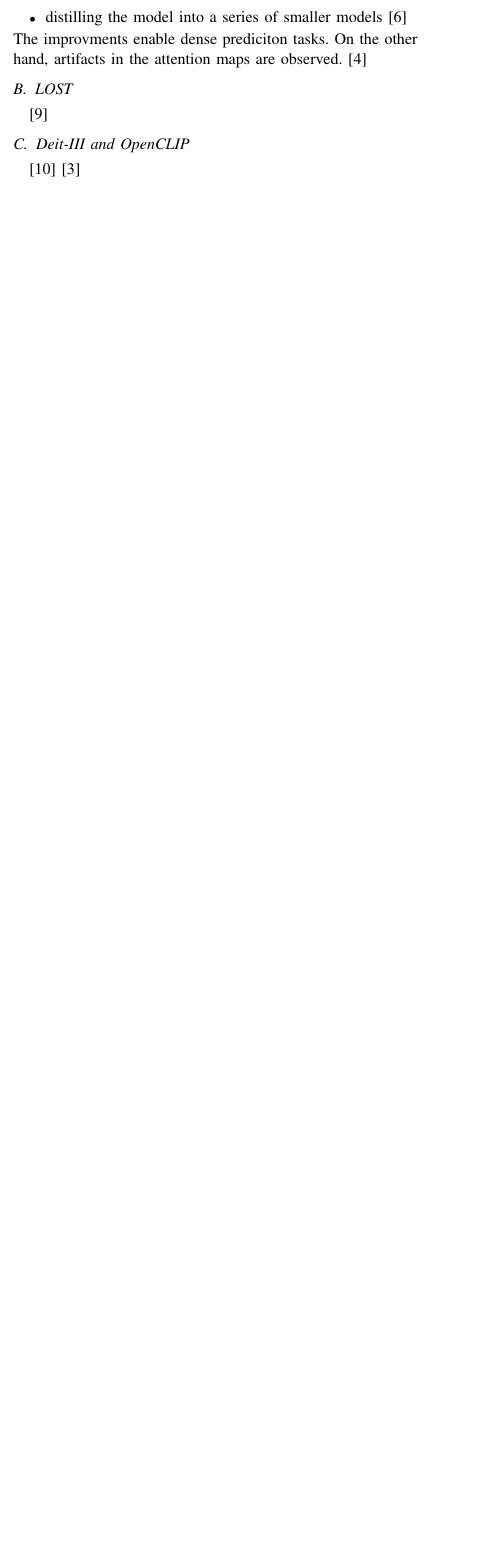
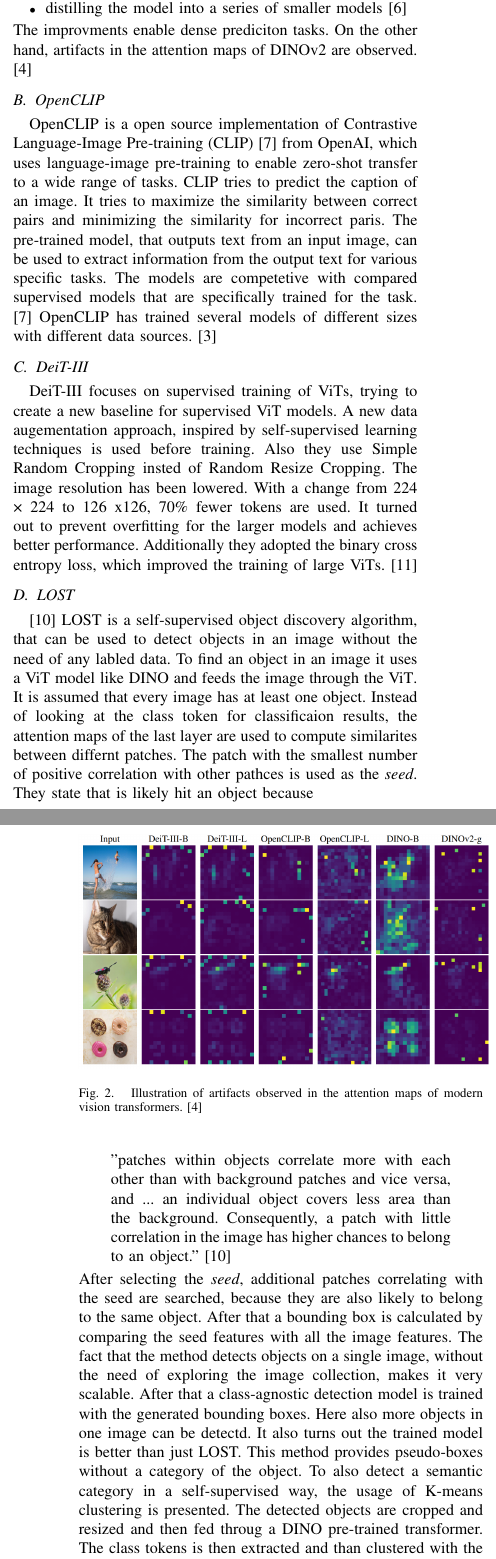
Before and after one commit to LaFlowBy/VisionTransformerSeminar, a LaTeX paper (src/vision_transformer.tex): part of one column of page 2 of 5 before the commit and two parts of the columns of pages 2 and 3 of 6 after it, the two joined at a grey line, cut so that both start at the same text, the shorter picture padded with empty space. Compiled offline with pdfLaTeX.

Commit message:
add prerequisit modesl

```diff
--- a/src/vision_transformer.tex
+++ b/src/vision_transformer.tex
@@ -75,18 +75,32 @@
   \subsection{DINO and DINOv2}
   \cite{dino} \cite{dinov2}
   DINO is a self-supervised learning framework using a student-teacher network. The teacher is dynamically built from past iterations of the student network. It uses self-destillation with no labels. For each image, two high-resolution global views and several low-resolution local views are generated. The teacher only processes the global views using an Exponential Moving Average of the student's weights. The student processes global and local views and the cross-entropy loss is used to calculate the similarity between the student and teacher. It also uses mechanisms to avoid trivial solutions. \cite{dino} It is shown that the the attention maps contain explicit information about the semantic layout of an image. \cite{registers}
+
   DINOv2 further improves the idea of DINO, enhancing scalable, efficiency and genalization of self-supervised learning in computer vision. Following techniques are used to improve the model:
   \begin{itemize}
     \item  using an automatic pipeline to build a dedicated, diverse, and curated image dataset
     \item  using bigger \ac{vit} model with one bilion parameters
     \item distilling the model into a series of smaller models \cite{dinov2}
   \end{itemize}
-  The improvments enable dense prediciton tasks. On the other hand, artifacts in the attention maps are observed. \cite{registers}
+  The improvments enable dense prediciton tasks. On the other hand, artifacts in the attention maps of DINOv2 are observed. \cite{registers}
+
+  \subsection{OpenCLIP}
+  OpenCLIP is a open source implementation of \ac{clip} \cite{clip} from OpenAI, which uses language-image pre-training to enable zero-shot transfer to a wide range of tasks. \ac{clip} tries to predict the caption of an image. It tries to maximize the similarity between correct pairs and minimizing the similarity for incorrect paris. The pre-trained model, that outputs text from an input image, can be used to extract information from the output text for various specific tasks. The models are competetive with compared supervised models that are specifically trained for the task. \cite{clip}
+  OpenCLIP has trained several models of different sizes with different data sources. \cite{open-clip}
+
+  \subsection{DeiT-III}
+  DeiT-III focuses on supervised training of \acp{vit}, trying to create a new baseline for supervised \ac{vit} models. A new data augementation approach, inspired by self-supervised learning techniques is used before training. Also they use Simple Random Cropping insted of Random Resize Cropping. The image resolution has been lowered. With a change from 224 × 224 to 126 x126, 70\% fewer tokens are used. It turned out to prevent overfitting for the larger models and achieves better performance. Additionally they adopted the binary cross entropy loss, which improved the training of large \acp{vit}. \cite{deit3}
+
+
 
   \subsection{LOST}
   \cite{lost}
-  \subsection{Deit-III and OpenCLIP}
-  \cite{deit3} \cite{open-clip}
+  LOST is a self-supervised object discovery algorithm, that can be used to detect objects in an image without the need of any labled data. To find an object in an image it uses a \ac{vit} model like DINO and feeds the image through the \ac{vit}. It is assumed that every image has at least one object. Instead of looking at the class token for classificaion results, the attention maps of the last layer are used to compute similarites between differnt patches. The patch with the smallest number of positive correlation with other pathces is used as the \textit{seed}. They state that is likely hit an object because
+  \begin{quote}
+    "patches within objects correlate more with each other than with background patches and vice versa, and ... an individual object covers less area than the background. Consequently, a patch with little correlation in the image has higher chances to belong to an object." \cite{lost}
+  \end{quote}
+  After selecting the \textit{seed}, additional patches correlating with the seed are searched, because they are also likely to belong to the same object. After that a bounding box is calculated by comparing the seed features with all the image features. The fact that the method detects objects on a single image, without the need of exploring the image collection, makes it very scalable. After that a class-agnostic detection model is trained with the generated bounding boxes. Here also more objects in one image can be detectd. It also turns out the trained model is better than just LOST. This method provides pseudo-boxes without a category of the object. To also detect a semantic category in a self-supervised way, the usage of K-means clustering is presented. The detected objects are cropped and resized and then fed throug a DINO pre-trained transformer. The class tokens is then extracted and than clustered with the K-means algorithm. That gives pseudo-labels that are matched with the ground truth labels at evaluation time using the Hungarian algorithm.
+
 
 
   \section{Vision Transformers need registers: A summary}
@@ -94,12 +108,13 @@
   In this chapter we summerize the paper \cite{registers}. The paper discoverd artifacts and proposes to use additional register tokens for \acp{vit} to remove these artifacts.
 
   \subsection{Artifacts in Vision Transformers}
-  % \begin{figure}
-  %   \centering
-  %   \includegraphics[width=0.5\textwidth]{figures/vits-artifacts.png}
-  %   \caption{Illustration of artifacts observed in the attention maps of modern vision transformers. \cite{registers}}
-  %   \label{fig:artifacts-observations}
-  % \end{figure}
+
+  \begin{figure}
+    \centering
+    \includegraphics[width=0.5\textwidth]{figures/vits-artifacts.png}
+    \caption{Illustration of artifacts observed in the attention maps of modern vision transformers. \cite{registers}}
+    \label{fig:artifacts-observations}
+  \end{figure}
 
 
   After introducing to \acp{vit} like we did in this paper, the models they found the artifacts are introduced. The DINO algorithm is a self-supervised learning method, that uses two \acp{vit}. A student network is predicting the output of a teacher network, to learn rich representaions of visual data without the need of manual annotations. \cite{dino} DINO is shown to produce models, that contain semantically consistent information in the last attention layer. Object discovery algorihtms like LOST \cite{lost}, built on top of DINO, are using these attention maps, that often contains semantically interpretable information, used to detect objects without supervision. DINOv2 \cite{dinov2} is a improved followup focusing on dense predition tasks, which are tasks, where detailed outputs are required to provide fine-grained localized informations, like semantic segementation or depth estimation. Despite good performance on these dense tasks, the authors observed that DINOv2 is incompatible with LOST \cite{registers}. The different behaviour of DINO and DINOv2 can be observed in the artifacts in the last attention maps. In figure \ref{fig:artifacts-observations} you can see the different models and their artifacts on the last attention layer.
@@ -133,3 +139,12 @@
+    \caption{Comparison of local feature norms for DINO ViT-B/16 and DINOv2 \cite{registers}}
+    \label{fig:artifacts-norm}
+  \end{figure}
+  \begin{figure}
+    \centering
+    \includegraphics[width=0.5\textwidth]{figures/artifact-layers.png}
+    \caption{Illustration of several properties of outlier tokens in the 40-layer DINOv2 ViT-g model \cite{registers}}
+    \label{fig:artifacts-layer}
+  \end{figure}
 
   Another discovery is that the high-norm tokens appear where patch information is redundant. The authors tested the cosine similarity between high-norm tokens and their four neighbors, directly after the image is emebdded. They observed, that the high norm patches appear where their cosine similarity to the neighbors is high. Compared to the observations, that shows that artifacts appear mostly in the background of images, high-norm pathes seem to have redundant information, that the model can ignore, to achive similar scores at the output.
 
```
Also changed, not shown: src/vision-transformer.bib (+10 -0 lines), src/vision_transformer.pdf, src/vision_transformer.tex (78 more changed lines).
